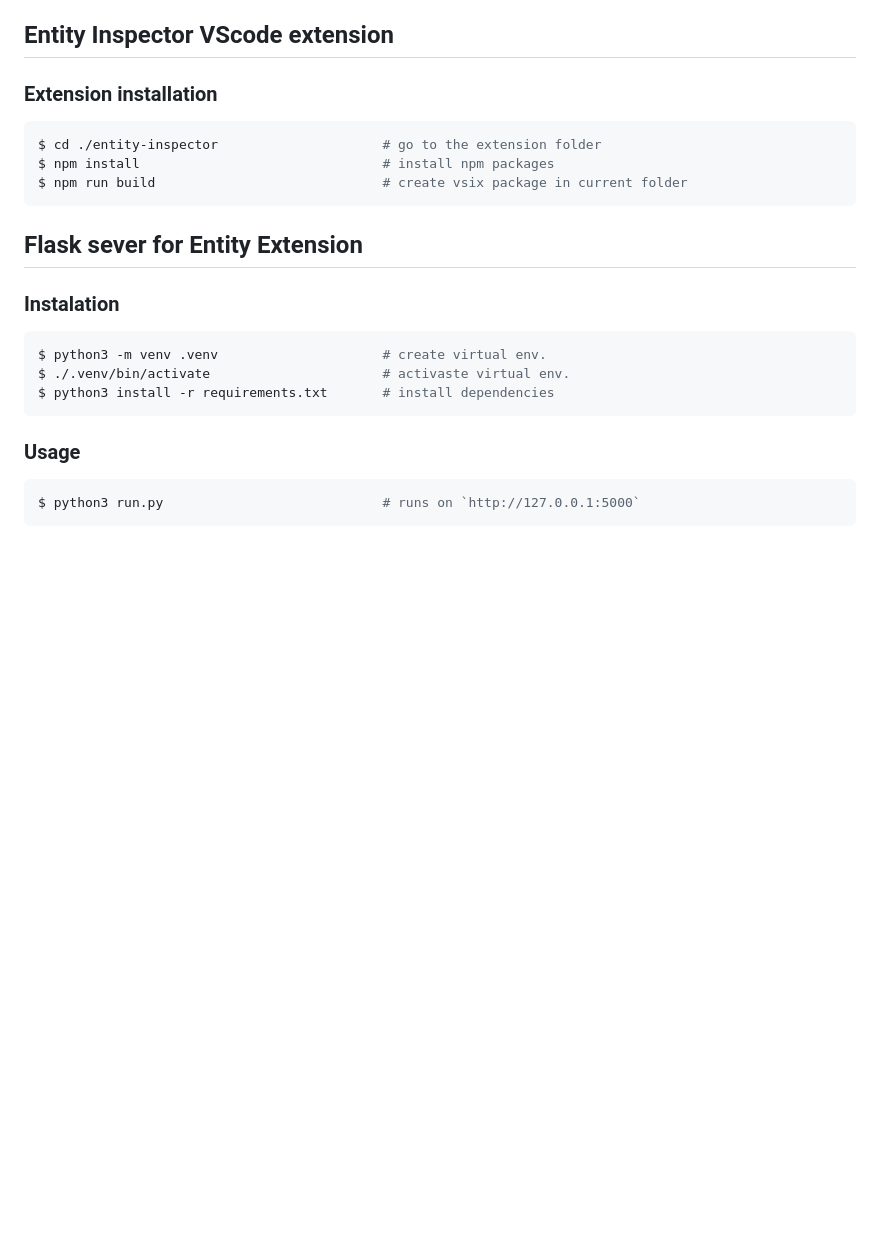
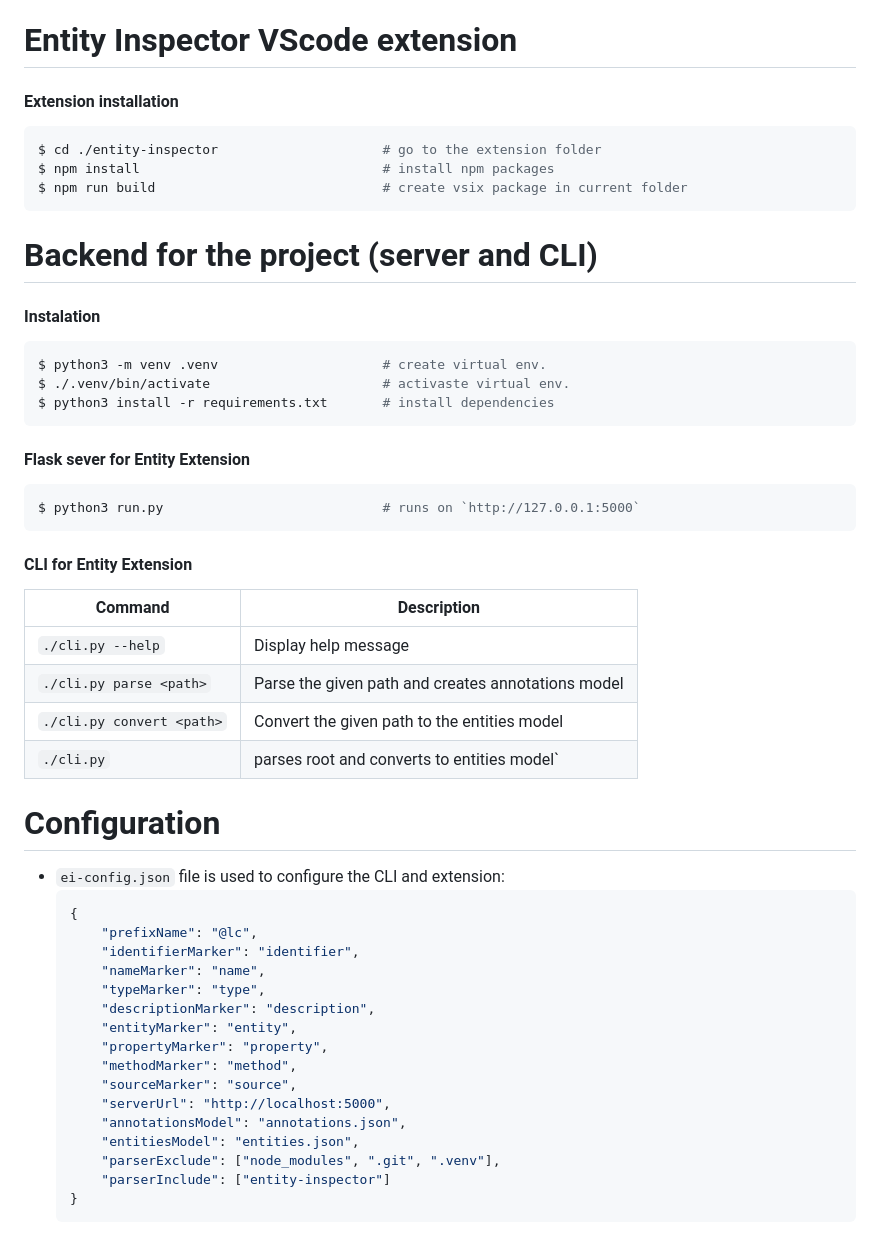
Before and after one commit to MarkSeliverstov/MFF-bachelor-work, a Markdown page: README.md, the part around the change. Rendered like a GitHub page; blank space fills up the shorter version.

Commit message:
Add backend usage for readme

````diff
--- a/README.md
+++ b/README.md
@@ -35,9 +35,9 @@ Uživatel bude dále s pomocí řešení schopen anotovat datové entity a násl
 </details>
 
 
-## Entity Inspector VScode extension
+# Entity Inspector VScode extension
 
-### Extension installation
+#### Extension installation
 
 ```bash
 $ cd ./entity-inspector                     # go to the extension folder
@@ -45,9 +45,9 @@ $ npm install                               # install npm packages
 $ npm run build                             # create vsix package in current folder
 ```
 
-## Flask sever for Entity Extension
+# Backend for the project (server and CLI)
 
-### Instalation
+#### Instalation
 
 ```bash
 $ python3 -m venv .venv                     # create virtual env.
@@ -55,8 +55,39 @@ $ ./.venv/bin/activate                      # activaste virtual env.
 $ python3 install -r requirements.txt       # install dependencies
 ```
 
-### Usage
+#### Flask sever for Entity Extension
 
 ```bash
 $ python3 run.py                            # runs on `http://127.0.0.1:5000`
 ```
+
+#### CLI for Entity Extension
+
+| Command | Description |
+| --- | --- |
+| `./cli.py --help` | Display help message |
+| `./cli.py parse <path>` | Parse the given path and creates annotations model |
+| `./cli.py convert <path>` | Convert the given path to the entities model |
+| `./cli.py` | parses root and converts to entities model` |
+
+#    Configuration
+
+- `ei-config.json` file is used to configure the CLI and extension:
+    ```json
+    {
+        "prefixName": "@lc",
+        "identifierMarker": "identifier",
+        "nameMarker": "name",
+        "typeMarker": "type",
+        "descriptionMarker": "description",
+        "entityMarker": "entity",
+        "propertyMarker": "property",
+        "methodMarker": "method",
+        "sourceMarker": "source",
+        "serverUrl": "http://localhost:5000",
+        "annotationsModel": "annotations.json",
+        "entitiesModel": "entities.json",
+        "parserExclude": ["node_modules", ".git", ".venv"],
+        "parserInclude": ["entity-inspector"]
+    }
+    ```
````
